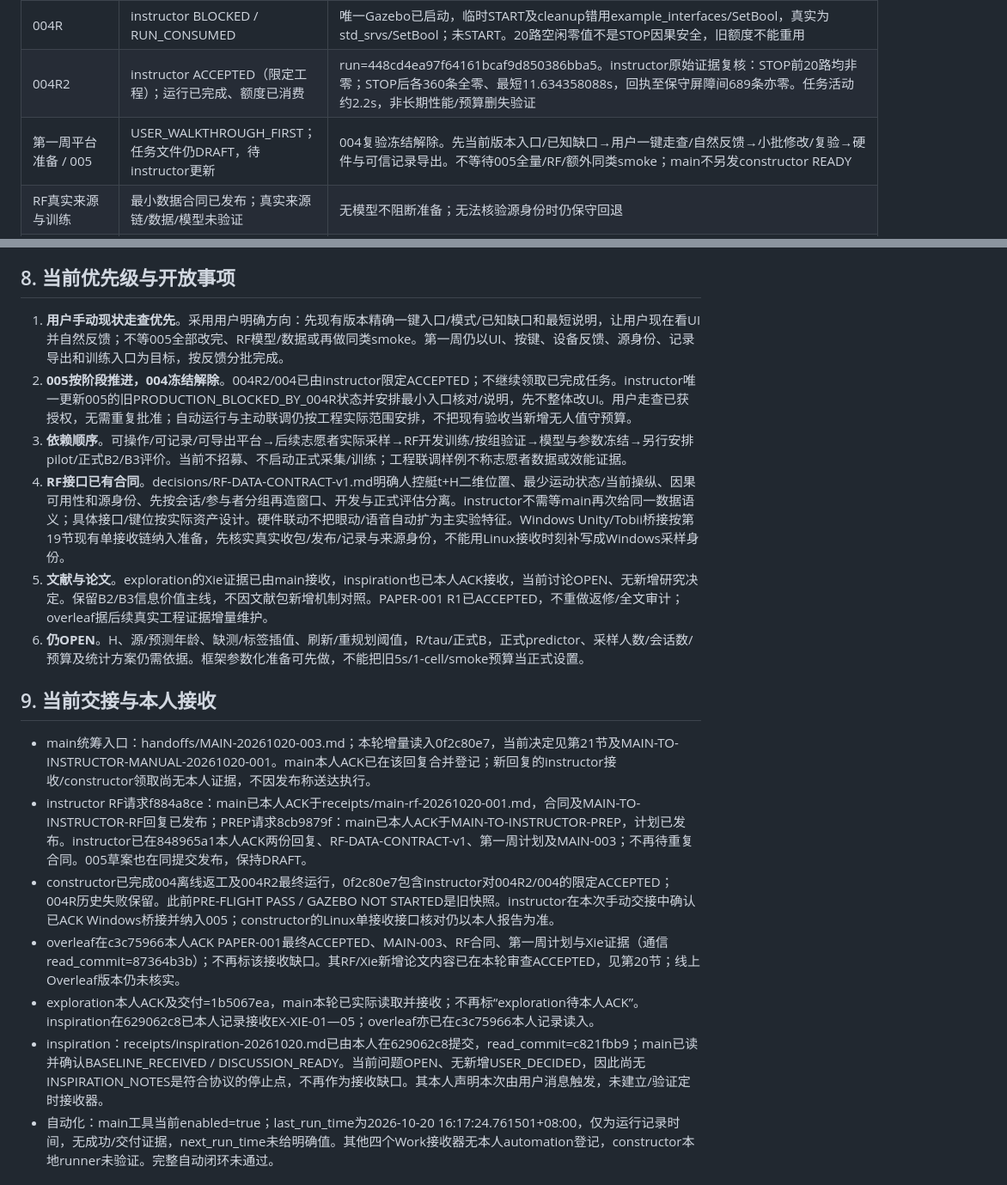
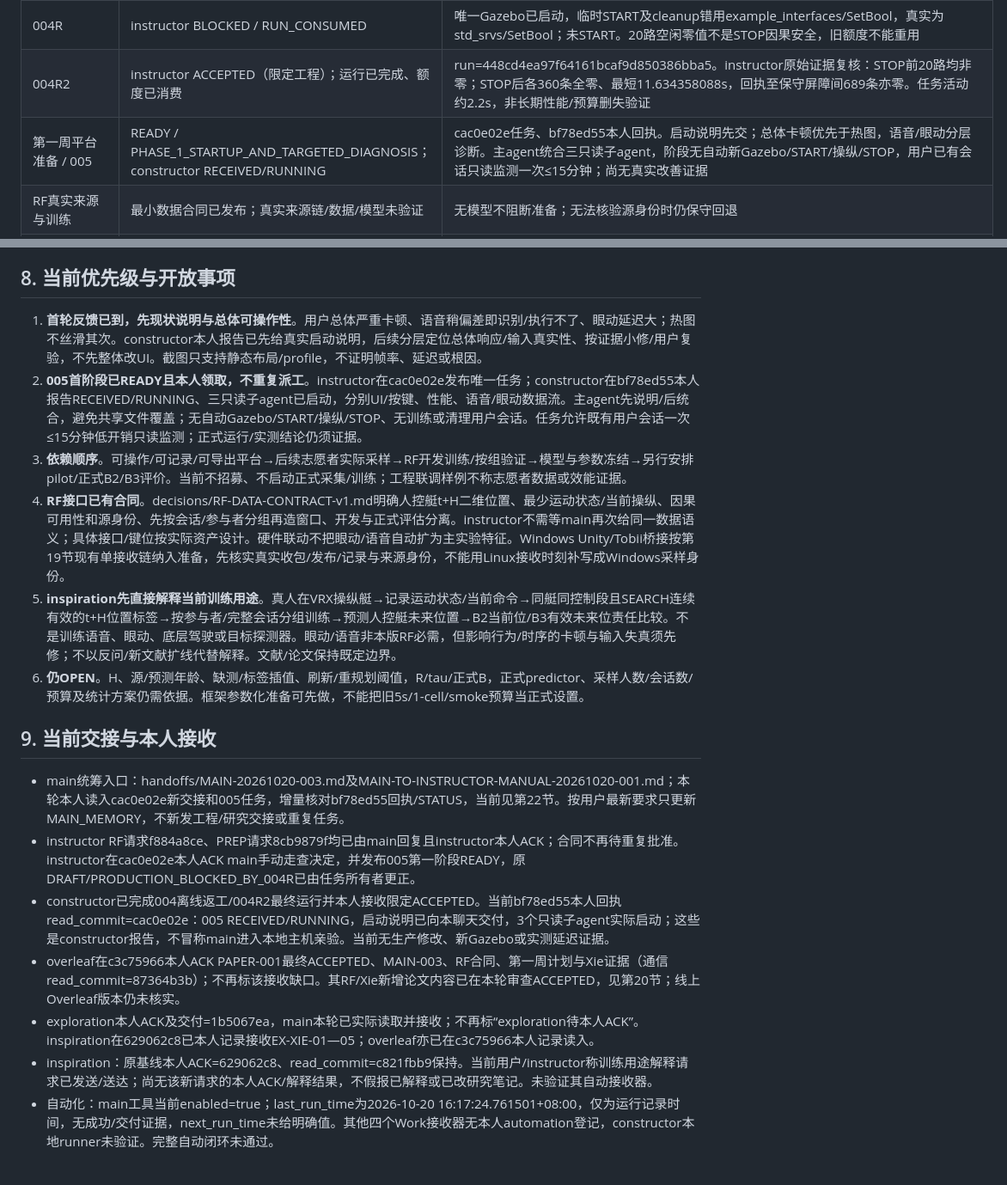
Before and after one commit to pharmacy28/USV_HRI_PATROL, a Markdown page: docs/coordination/MAIN_MEMORY.md, 2 parts joined by grey strips. Shown at 86% size. GitHub-like rendering.

Commit message:
coordination(main): sync 005 READY, user UI feedback and constructor progress

```diff
--- a/docs/coordination/MAIN_MEMORY.md
+++ b/docs/coordination/MAIN_MEMORY.md
@@ -63,7 +63,7 @@ R、tau、正式 B 仍 OPEN。main新补充已冻结：主实验正常成功仅e
 | 004 | instructor ACCEPTED（限生产B3门控/无模型回退） | 最终Planner source/build SHA256=ad6b320e4ac9753019dcc84dc613e74d05fa3e53d6e9f3501b7dacb5f0541e84；004R2最终运行闭合fallback、撤销、直接STOP与Recorder。不是有效RF/正式效能验收 |
 | 004R | instructor BLOCKED / RUN_CONSUMED | 唯一Gazebo已启动，临时START及cleanup错用example_interfaces/SetBool，真实为std_srvs/SetBool；未START。20路空闲零值不是STOP因果安全，旧额度不能重用 |
 | 004R2 | instructor ACCEPTED（限定工程）；运行已完成、额度已消费 | run=448cd4ea97f64161bcaf9d850386bba5。instructor原始证据复核：STOP前20路均非零；STOP后各360条全零、最短11.634358088s，回执至保守屏障间689条亦零。任务活动约2.2s，非长期性能/预算删失验证 |
-| 第一周平台准备 / 005 | USER_WALKTHROUGH_FIRST；任务文件仍DRAFT，待instructor更新 | 004复验冻结解除。先当前版本入口/已知缺口→用户一键走查/自然反馈→小批修改/复验→硬件与可信记录导出。不等待005全量/RF/额外同类smoke；main不另发constructor READY |
+| 第一周平台准备 / 005 | READY / PHASE_1_STARTUP_AND_TARGETED_DIAGNOSIS；constructor RECEIVED/RUNNING | cac0e02e任务、bf78ed55本人回执。启动说明先交；总体卡顿优先于热图，语音/眼动分层诊断。主agent统合三只读子agent，阶段无自动新Gazebo/START/操纵/STOP，用户已有会话只读监测一次≤15分钟；尚无真实改善证据 |
 | RF真实来源与训练 | 最小数据合同已发布；真实来源链/数据/模型未验证 | 无模型不阻断准备；无法核验源身份时仍保守回退 |
 | encounter、正式B2/B3与RMST | 未验证/未报告 | 不用工程验收或文本ACCEPTED升级科学结果 |
 
@@ -106,21 +106,21 @@ SLIM-004B历史索引reports/SLIM-004B-evidence-index.md：instructor亲读原
 
 ## 8. 当前优先级与开放事项
 
-1. **用户手动现状走查优先**。采用用户明确方向：先现有版本精确一键入口/模式/已知缺口和最短说明，让用户现在看UI并自然反馈；不等005全部改完、RF模型/数据或再做同类smoke。第一周仍以UI、按键、设备反馈、源身份、记录导出和训练入口为目标，按反馈分批完成。
-2. **005按阶段推进，004冻结解除**。004R2/004已由instructor限定ACCEPTED；不继续领取已完成任务。instructor唯一更新005的旧PRODUCTION_BLOCKED_BY_004R状态并安排最小入口核对/说明，先不整体改UI。用户走查已获授权，无需重复批准；自动运行与主动联调仍按工程实际范围安排，不把现有验收当新增无人值守预算。
+1. **首轮反馈已到，先现状说明与总体可操作性**。用户总体严重卡顿、语音稍偏差即识别/执行不了、眼动延迟大；热图不丝滑其次。constructor本人报告已先给真实启动说明，后续分层定位总体响应/输入真实性、按证据小修/用户复验，不先整体改UI。截图只支持静态布局/profile，不证明帧率、延迟或根因。
+2. **005首阶段已READY且本人领取，不重复派工**。instructor在cac0e02e发布唯一任务；constructor在bf78ed55本人报告RECEIVED/RUNNING、三只读子agent已启动，分别UI/按键、性能、语音/眼动数据流。主agent先说明/后统合，避免共享文件覆盖；无自动Gazebo/START/操纵/STOP、无训练或清理用户会话。任务允许既有用户会话一次≤15分钟低开销只读监测；正式运行/实测结论仍须证据。
 3. **依赖顺序**。可操作/可记录/可导出平台→后续志愿者实际采样→RF开发训练/按组验证→模型与参数冻结→另行安排pilot/正式B2/B3评价。当前不招募、不启动正式采集/训练；工程联调样例不称志愿者数据或效能证据。
 4. **RF接口已有合同**。decisions/RF-DATA-CONTRACT-v1.md明确人控艇t+H二维位置、最少运动状态/当前操纵、因果可用性和源身份、先按会话/参与者分组再造窗口、开发与正式评估分离。instructor不需等main再次给同一数据语义；具体接口/键位按实际资产设计。硬件联动不把眼动/语音自动扩为主实验特征。Windows Unity/Tobii桥接按第19节现有单接收链纳入准备，先核实真实收包/发布/记录与来源身份，不能用Linux接收时刻补写成Windows采样身份。
-5. **文献与论文**。exploration的Xie证据已由main接收，inspiration也已本人ACK接收，当前讨论OPEN、无新增研究决定。保留B2/B3信息价值主线，不因文献包新增机制对照。PAPER-001 R1已ACCEPTED，不重做返修/全文审计；overleaf据后续真实工程证据增量维护。
+5. **inspiration先直接解释当前训练用途**。真人在VRX操纵艇→记录运动状态/当前命令→同艇同控制段且SEARCH连续有效的t+H位置标签→按参与者/完整会话分组训练→预测人控艇未来位置→B2当前位/B3有效未来位责任比较。不是训练语音、眼动、底层驾驶或目标探测器。眼动/语音非本版RF必需，但影响行为/时序的卡顿与输入失真须先修；不以反问/新文献扩线代替解释。文献/论文保持既定边界。
 6. **仍OPEN**。H、源/预测年龄、缺测/标签插值、刷新/重规划阈值，R/tau/正式B，正式predictor、采样人数/会话数/预算及统计方案仍需依据。框架参数化准备可先做，不能把旧5s/1-cell/smoke预算当正式设置。
 
 ## 9. 当前交接与本人接收
 
-- main统筹入口：handoffs/MAIN-20261020-003.md；本轮增量读入0f2c80e7，当前决定见第21节及MAIN-TO-INSTRUCTOR-MANUAL-20261020-001。main本人ACK已在该回复合并登记；新回复的instructor接收/constructor领取尚无本人证据，不因发布称送达执行。
-- instructor RF请求f884a8ce：main已本人ACK于receipts/main-rf-20261020-001.md，合同及MAIN-TO-INSTRUCTOR-RF回复已发布；PREP请求8cb9879f：main已本人ACK于MAIN-TO-INSTRUCTOR-PREP，计划已发布。instructor已在848965a1本人ACK两份回复、RF-DATA-CONTRACT-v1、第一周计划及MAIN-003；不再待重复合同。005草案也在同提交发布，保持DRAFT。
-- constructor已完成004离线返工及004R2最终运行，0f2c80e7包含instructor对004R2/004的限定ACCEPTED；004R历史失败保留。此前PRE-FLIGHT PASS / GAZEBO NOT STARTED是旧快照。instructor在本次手动交接中确认已ACK Windows桥接并纳入005；constructor的Linux单接收接口核对仍以本人报告为准。
+- main统筹入口：handoffs/MAIN-20261020-003.md及MAIN-TO-INSTRUCTOR-MANUAL-20261020-001.md；本轮本人读入cac0e02e新交接和005任务，增量核对bf78ed55回执/STATUS，当前见第22节。按用户最新要求只更新MAIN_MEMORY，不新发工程/研究交接或重复任务。
+- instructor RF请求f884a8ce、PREP请求8cb9879f均已由main回复且instructor本人ACK；合同不再待重复批准。instructor在cac0e02e本人ACK main手动走查决定，并发布005第一阶段READY，原DRAFT/PRODUCTION_BLOCKED_BY_004R已由任务所有者更正。
+- constructor已完成004离线返工/004R2最终运行并本人接收限定ACCEPTED。当前bf78ed55本人回执read_commit=cac0e02e：005 RECEIVED/RUNNING，启动说明已向本聊天交付，3个只读子agent实际启动；这些是constructor报告，不冒称main进入本地主机亲验。当前无生产修改、新Gazebo或实测延迟证据。
 - overleaf在c3c75966本人ACK PAPER-001最终ACCEPTED、MAIN-003、RF合同、第一周计划与Xie证据（通信read_commit=87364b3b）；不再标该接收缺口。其RF/Xie新增论文内容已在本轮审查ACCEPTED，见第20节；线上Overleaf版本仍未核实。
 - exploration本人ACK及交付=1b5067ea，main本轮已实际读取并接收；不再标“exploration待本人ACK”。inspiration在629062c8已本人记录接收EX-XIE-01—05；overleaf亦已在c3c75966本人记录读入。
-- inspiration：receipts/inspiration-20261020.md已由本人在629062c8提交，read_commit=c821fbb9；main已读并确认BASELINE_RECEIVED / DISCUSSION_READY。当前问题OPEN、无新增USER_DECIDED，因此尚无INSPIRATION_NOTES是符合协议的停止点，不再作为接收缺口。其本人声明本次由用户消息触发，未建立/验证定时接收器。
+- inspiration：原基线本人ACK=629062c8、read_commit=c821fbb9保持。当前用户/instructor称训练用途解释请求已发送/送达；尚无该新请求的本人ACK/解释结果，不假报已解释或已改研究笔记。未验证其自动接收器。
 - 自动化：main工具当前enabled=true；last_run_time为2026-10-20 16:17:24.761501+08:00，仅为运行记录时间，无成功/交付证据，next_run_time未给明确值。其他四个Work接收器无本人automation登记，constructor本地runner未验证。完整自动闭环未通过。
 
 ## 10. instructor 历史审计更新（2026-10-20；用户授权追加）
```
Also changed, not shown: other parts of docs/coordination/MAIN_MEMORY.md (+24 -6 lines).
